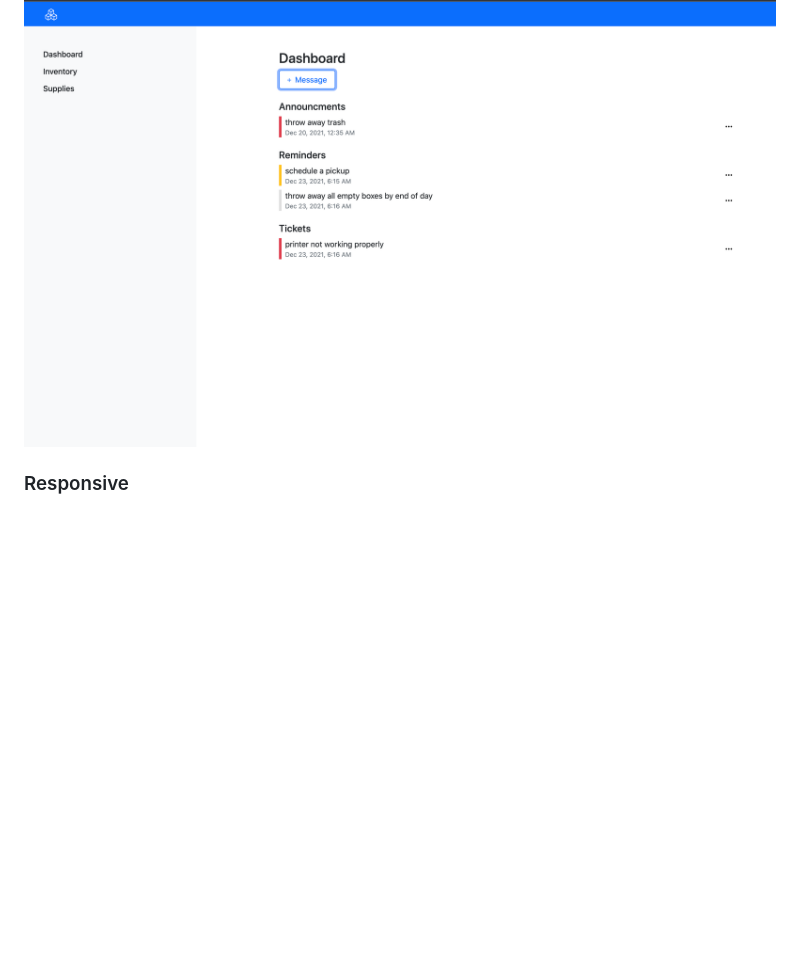
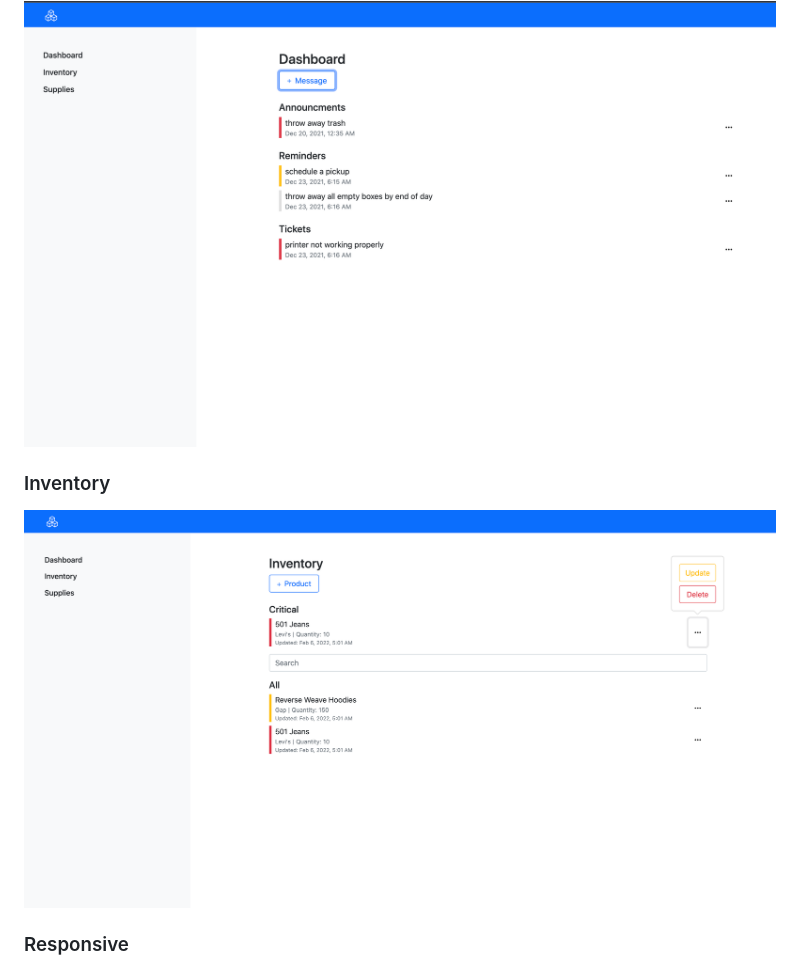
Before and after one commit to RogelioCamargo/wools-v.2, a Markdown page: README.md, the part around the change. Rendered like a GitHub page; pictures changed too: demo/dashboard.png (added); blank space fills up the shorter version.

```diff
--- a/README.md
+++ b/README.md
@@ -19,5 +19,8 @@ It was difficult to implement simple features. When I moved to react, I found ad
 ### Dashboard
 <img src="/demo/dashboard2.png" alt="warehouse screen" style="width: 400px;" />
 
+### Inventory
+<img src="/demo/dashboard.png" alt="warehouse screen" style="width: 400px;" />
+
 ### Responsive
 <img src="/demo/responsive.PNG" alt="warehouse screen" style="width: 250px;" />
```
